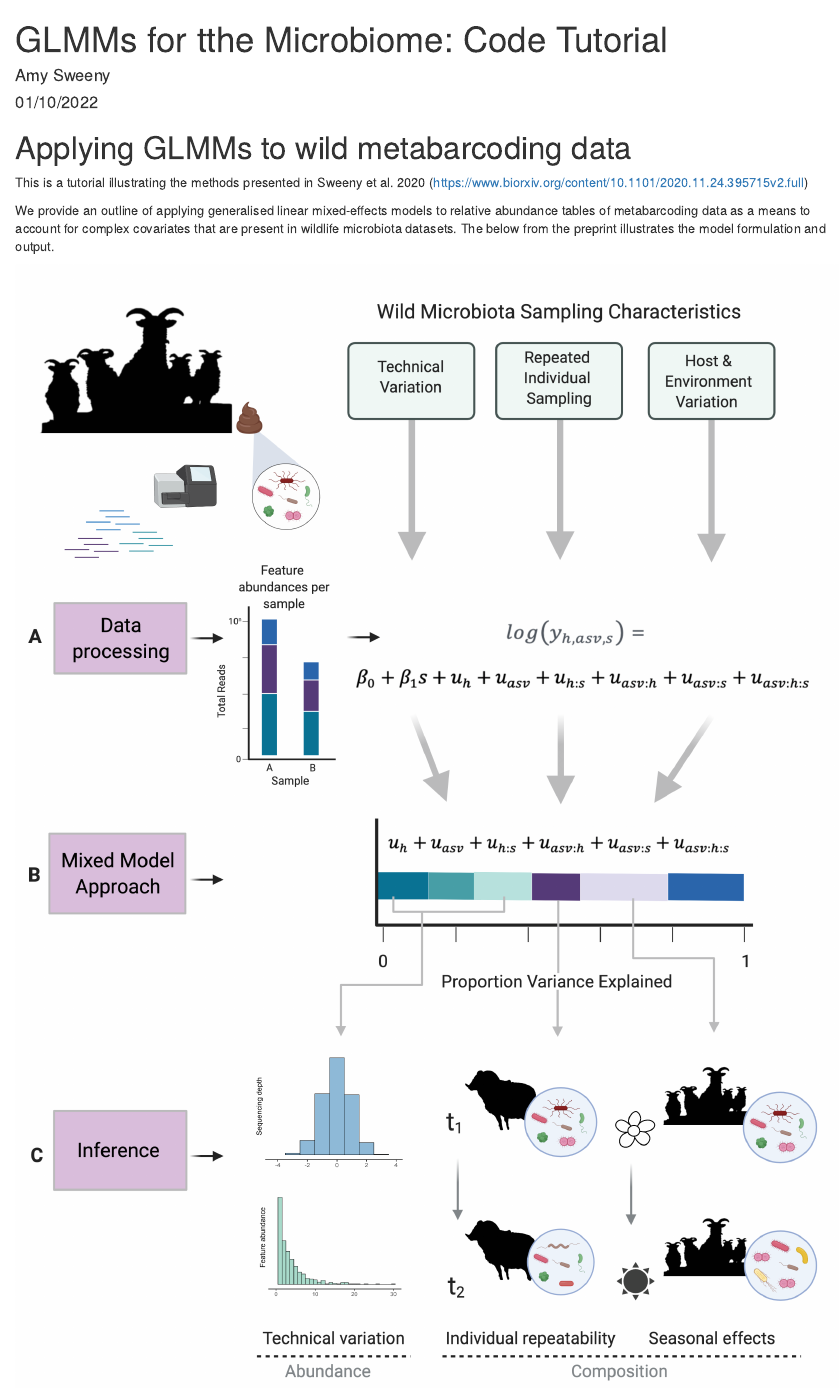
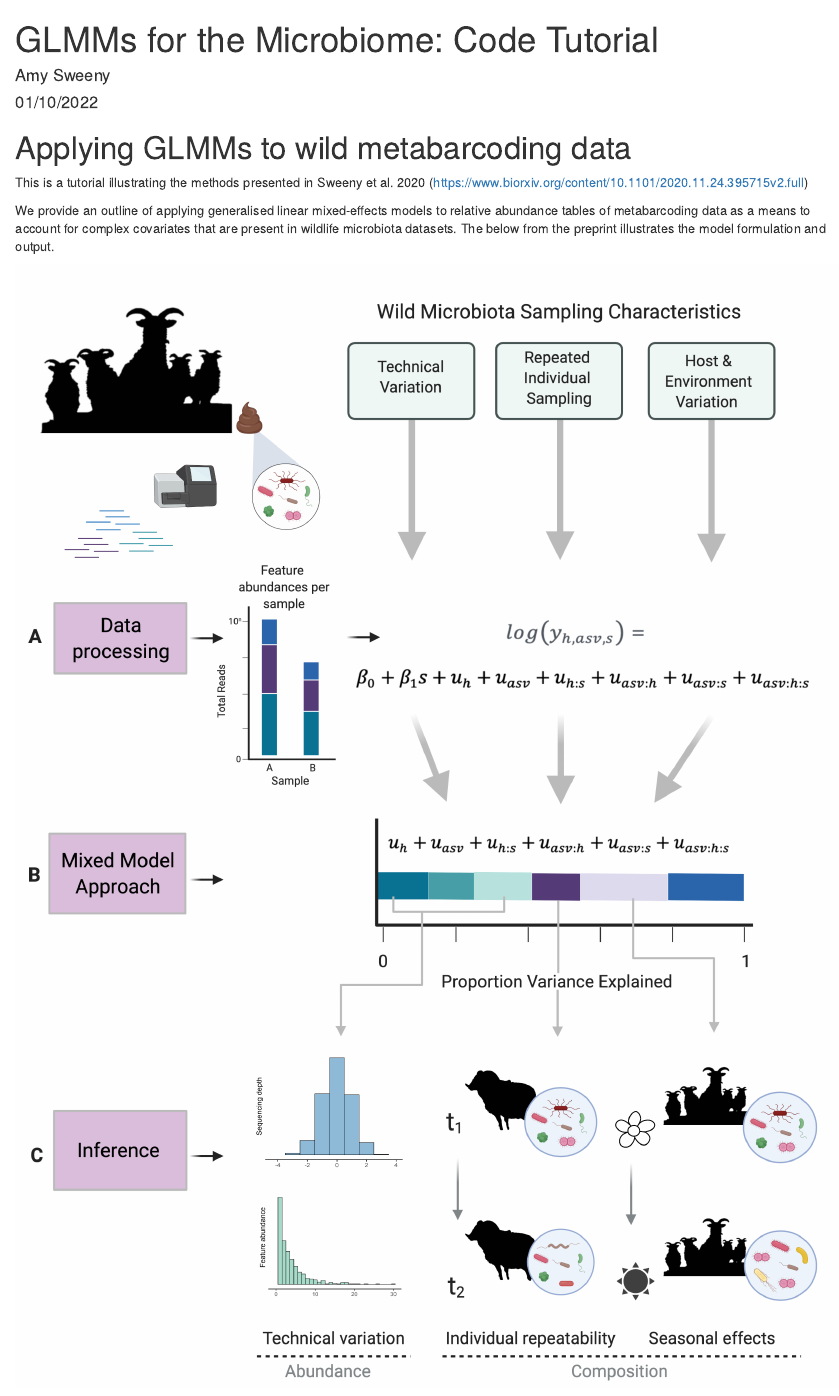
Before and after one commit to arsweeny/microbiome-glmm, an R Markdown document (GLMMM Code Tutorial.Rmd): the page in a window 1100 px wide, from its top. Rendered offline with R 4.5, knitr and Pandoc, with nearby package versions; some code elsewhere in the file could not run offline; column names are cleaned by a stand-in for the janitor package.

Commit message:
trying again!!!

````diff
--- a/GLMMM Code Tutorial.Rmd
+++ b/GLMMM Code Tutorial.Rmd
@@ -1,13 +1,14 @@
 ---
-title: "GLMMs for tthe Microbiome: Code Tutorial"
+title: "GLMMs for the Microbiome: Code Tutorial"
+knit: (function(input_file, encoding) {
+    out_dir <- '';
+    rmarkdown::render(input_file,
+      encoding=encoding,
+      output_file=file.path(dirname(input_file), out_dir, 'index.html'))})
 author: "Amy Sweeny"
 date: "01/10/2022"
 output: html_document
-knit: (function(input_file, encoding) {
-    out_dir <- 'docs';
-    rmarkdown::render(input_file,
-      encoding=encoding,
-      output_file=file.path(dirname(input_file), out_dir, 'index.html'))})
+
 ---
 
 ```{r setup, include=FALSE}
````
Also changed, not shown: index.html (added).
